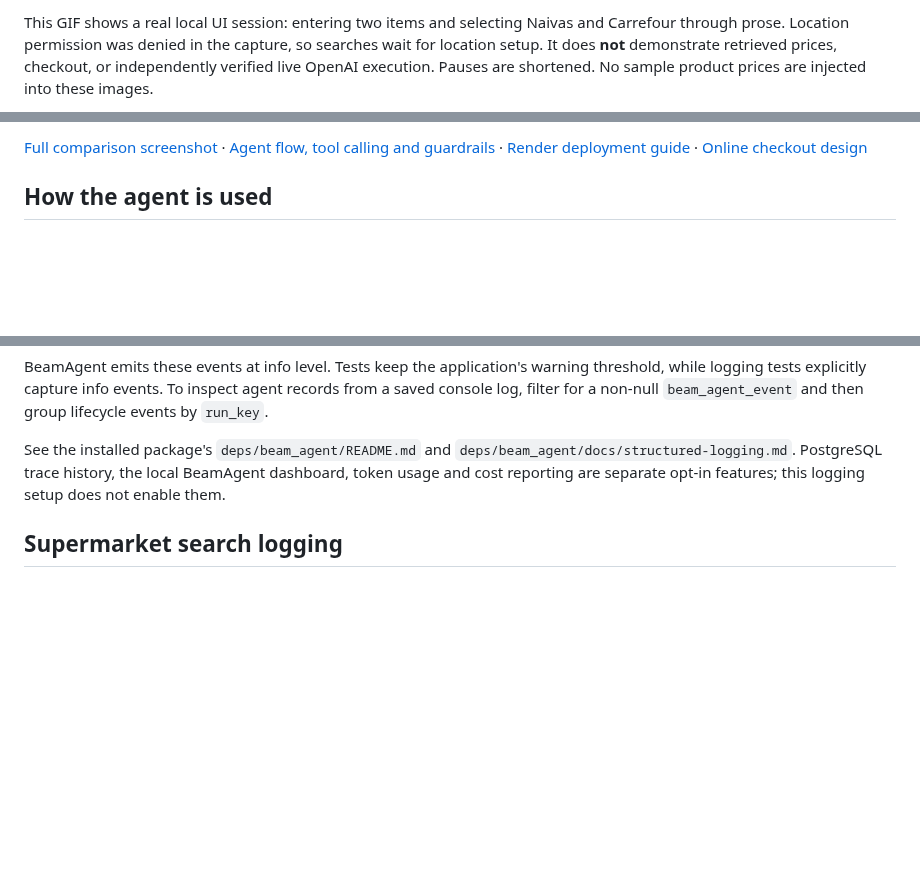
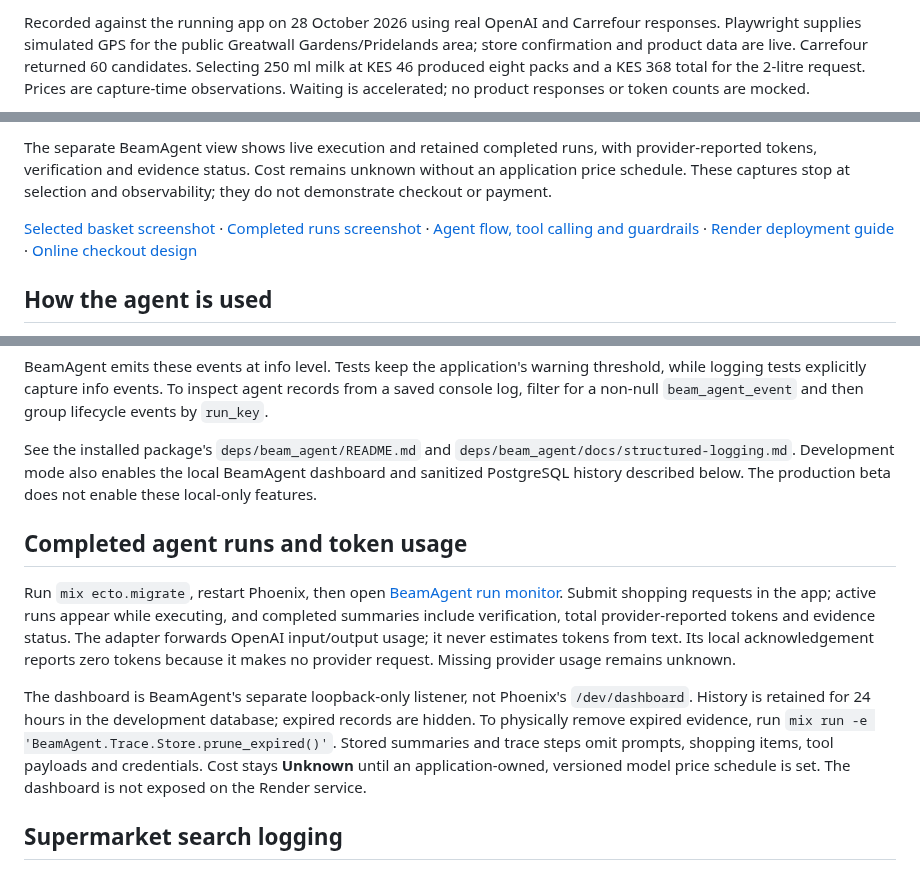
Before and after one commit to vickris/shopping-agent, a Markdown page: README.md, 3 parts joined by grey strips. Drawn GitHub-style; blank space fills up the shorter version.

Commit message:
feat(observability): retain agent usage and capture live shopping flow

```diff
--- a/README.md
+++ b/README.md
@@ -13,7 +13,8 @@ Results depend on the store's availability and delivery-location confirmation.
 
-This GIF shows a real local UI session: entering two items and selecting Naivas
-and Carrefour through prose. Location permission was denied in the capture, so
-searches wait for location setup. It does **not** demonstrate retrieved prices,
-checkout, or independently verified live OpenAI execution. Pauses are shortened.
-No sample product prices are injected into these images.
+Recorded against the running app on 28 October 2026 using real OpenAI and
+Carrefour responses. Playwright supplies simulated GPS for the public Greatwall
+Gardens/Pridelands area; store confirmation and product data are live. Carrefour
+returned 60 candidates. Selecting 250 ml milk at KES 46 produced eight packs and
+a KES 368 total for the 2-litre request. Prices are capture-time observations.
+Waiting is accelerated; no product responses or token counts are mocked.
 
@@ -21,5 +22,11 @@ No sample product prices are injected into these images.
 
-[Full comparison screenshot](docs/images/prose-intent-comparison.jpg) ·
+The separate BeamAgent view shows live execution and retained completed runs,
+with provider-reported tokens, verification and evidence status. Cost remains
+unknown without an application price schedule. These captures stop at selection
+and observability; they do not demonstrate checkout or payment.
+
+[Selected basket screenshot](docs/images/live-carrefour-basket.jpg) ·
+[Completed runs screenshot](docs/images/completed-agent-runs.jpg) ·
 [Agent flow, tool calling and guardrails](docs/agent-flow.md) ·
 [Render deployment guide](docs/deploy-render.md) ·
 [Online checkout design](docs/online-shopping-flow.md)
@@ -90,9 +97,27 @@ records from a saved console log, filter for a non-null `beam_agent_event` and
 then group lifecycle events by `run_key`.
 
 See the installed package's `deps/beam_agent/README.md` and
-`deps/beam_agent/docs/structured-logging.md`. PostgreSQL trace history, the local
-BeamAgent dashboard, token usage and cost reporting are separate opt-in features;
-this logging setup does not enable them.
+`deps/beam_agent/docs/structured-logging.md`. Development mode also enables the
+local BeamAgent dashboard and sanitized PostgreSQL history described below.
+The production beta does not enable these local-only features.
+
+## Completed agent runs and token usage
+
+Run `mix ecto.migrate`, restart Phoenix, then open
+[BeamAgent run monitor](http://127.0.0.1:4080/). Submit shopping requests in the
+app; active runs appear while executing, and completed summaries include
+verification, total provider-reported tokens and evidence status. The adapter
+forwards OpenAI input/output usage; it never estimates tokens from text. Its
+local acknowledgement reports zero tokens because it makes no provider request.
+Missing provider usage remains unknown.
+
+The dashboard is BeamAgent's separate loopback-only listener, not Phoenix's
+`/dev/dashboard`. History is retained for 24 hours in the development database;
+expired records are hidden. To physically remove expired evidence, run
+`mix run -e 'BeamAgent.Trace.Store.prune_expired()'`. Stored summaries and trace
+steps omit prompts, shopping items, tool payloads and credentials. Cost stays
+**Unknown** until an application-owned, versioned model price schedule is set.
+The dashboard is not exposed on the Render service.
 
 ## Supermarket search logging
 
```
Also changed, not shown: other parts of README.md (+2 -2 lines), docs/agent-flow.md (+34 -8 lines), docs/images/completed-agent-runs.jpg (added), docs/images/live-carrefour-basket.jpg (added), 8 other files.
